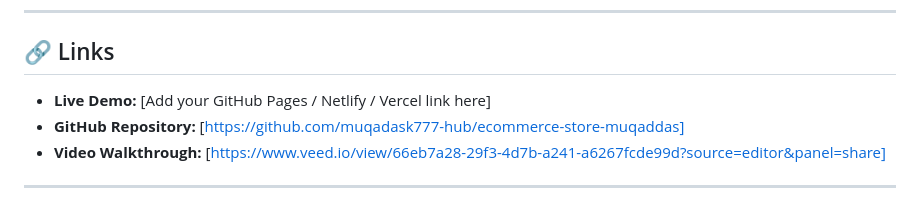
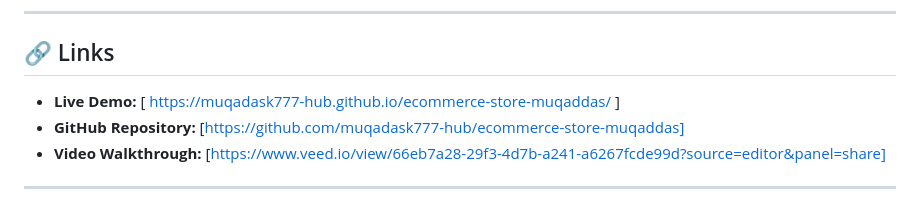
Before and after one commit to muqadask777-hub/ecommerce-store-muqaddas, a Markdown page: README.md, the part around the change. Drawn GitHub-style.

```diff
--- a/README.md
+++ b/README.md
@@ -6,7 +6,8 @@ A fully functional e-commerce product store built with pure **HTML, CSS, and van
 
 ## 🔗 Links
 
-- **Live Demo:** [Add your GitHub Pages / Netlify / Vercel link here]
+- **Live Demo:** [ https://muqadask777-hub.github.io/ecommerce-store-muqaddas/
+]
 - **GitHub Repository:** [https://github.com/muqadask777-hub/ecommerce-store-muqaddas]
 - **Video Walkthrough:** [https://www.veed.io/view/66eb7a28-29f3-4d7b-a241-a6267fcde99d?source=editor&panel=share]
 
```
